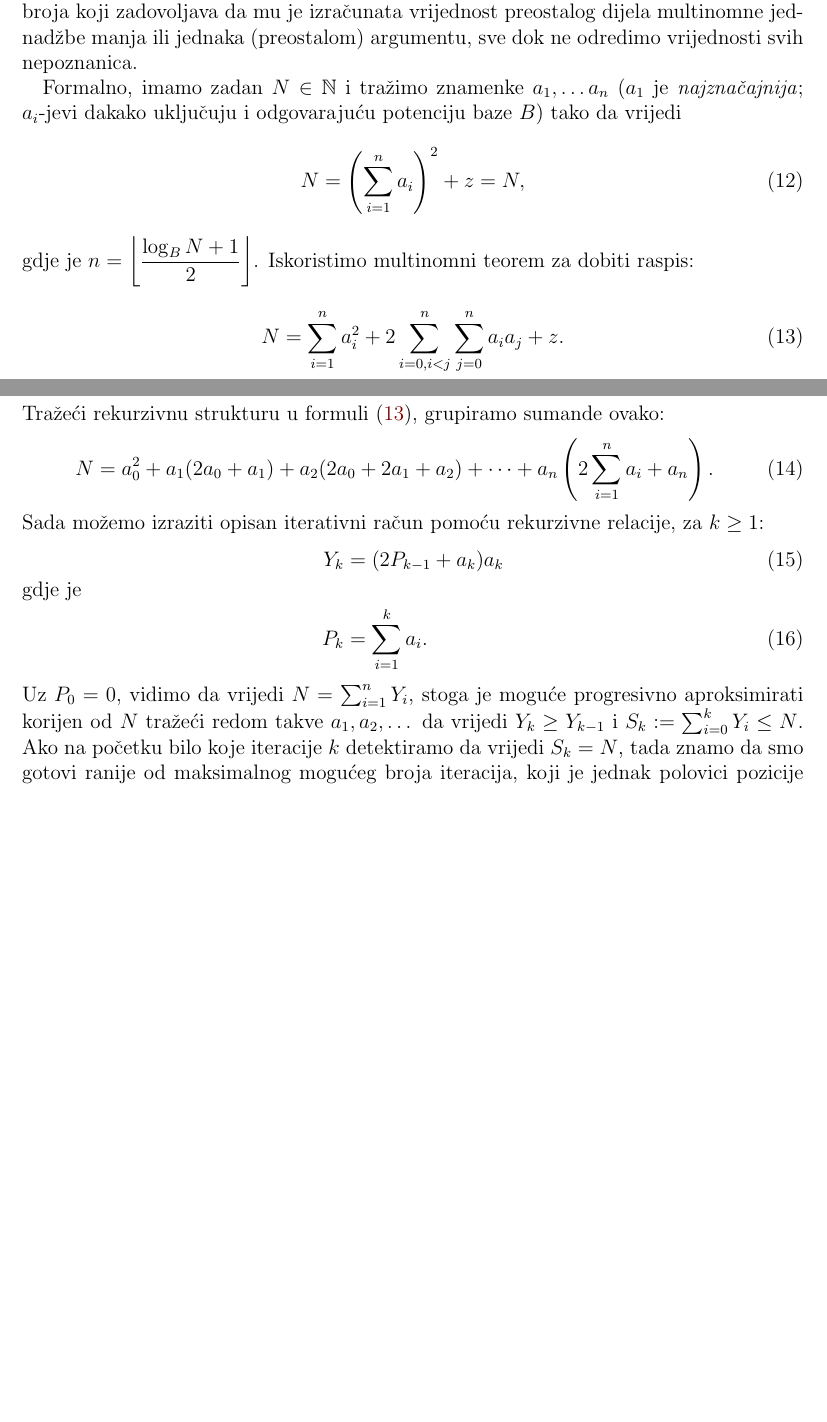
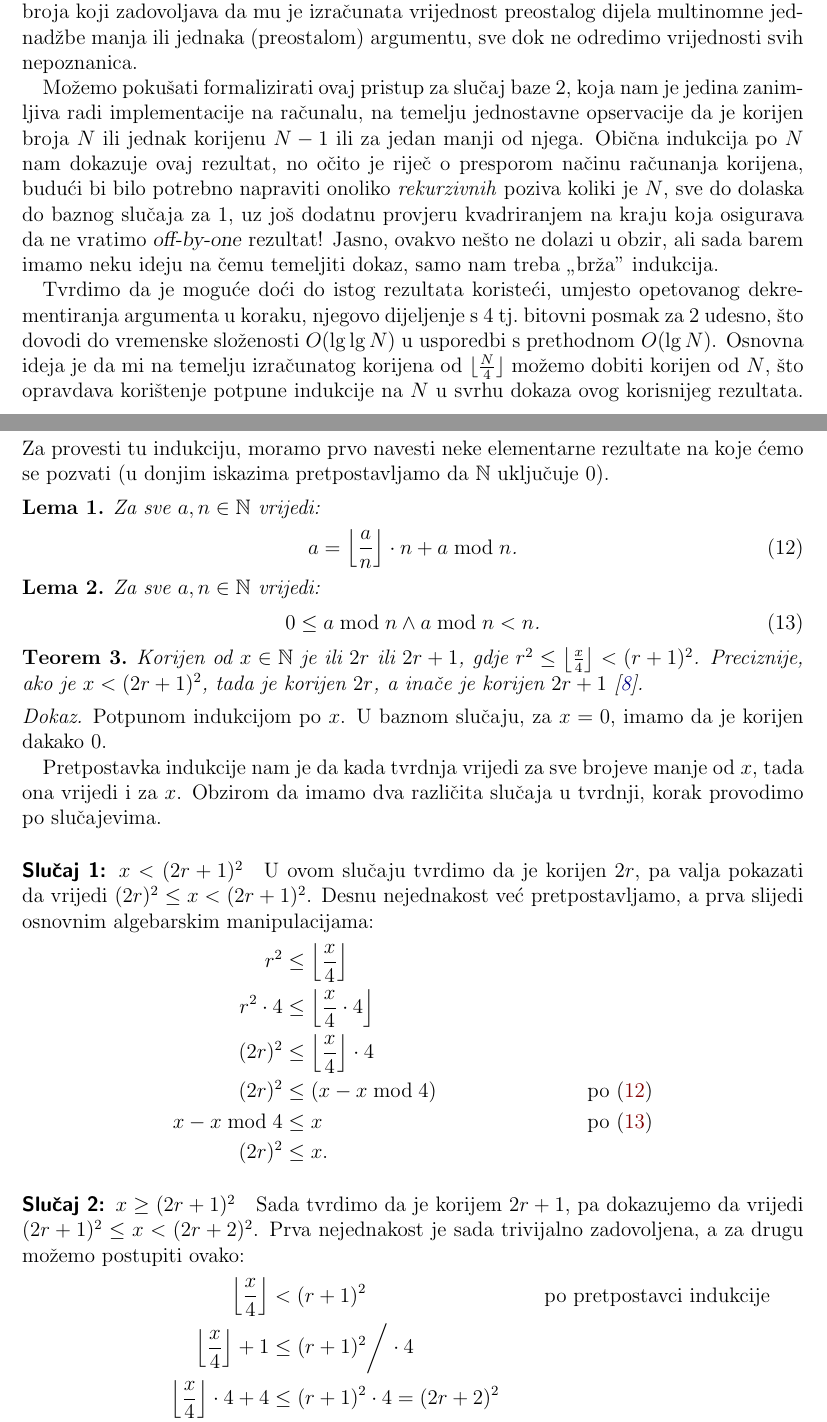
Before and after one commit to mraguzin/mathsoft-esej2, a LaTeX document (esej.tex): two parts of pages 7 and 8 of 9 before the commit and two parts of pages 7 and 8 of 10 after it, joined at a grey line, cut so that both start at the same text, the shorter picture padded with empty space. Compiled offline with pdfLaTeX.

Commit message:
Dokaz za osnovni isqrt algoritam

```diff
--- a/esej.tex
+++ b/esej.tex
@@ -8,6 +8,8 @@
 \usepackage{csquotes}
 \usepackage{xcolor}
 \usepackage[backend=biber]{biblatex}
+\usepackage{algorithm}
+\usepackage{algpseudocode}
 \hypersetup{
     colorlinks,
     linkcolor={red!50!black},
@@ -18,6 +20,7 @@
 \addbibresource{literatura.bib}
 \MakeOuterQuote{"}
 \declaretheorem{teorem}
+\declaretheorem[sibling=teorem]{lema}
 \declaretheorem[style=definition,sibling=teorem,qed=$\vartriangleleft$]{definicija}
 \declaretheorem[name=Primjer,style=definition]{example}
 
@@ -39,7 +42,7 @@
     \begin{proof}[Rješenje]%
         #2%
     \end{proof}%
-    \renewcommand\qedsymbol{$\Square$}
+    \renewcommand\qedsymbol{$\square$}
 }
 
 \author{Mauro Raguzin}
@@ -283,29 +286,66 @@ Općenito, ovaj algoritam se svodi na iterativno traženje najvećeg jednozamenk
 broja koji zadovoljava da mu je izračunata vrijednost preostalog dijela multinomne jednadžbe manja ili jednaka (preostalom) argumentu, sve
 dok ne odredimo vrijednosti svih nepoznanica.
 
-Formalno, imamo zadan $N\in\mathbb N$ i tražimo znamenke $a_1,\dotsc a_n$ ($a_1$ je \emph{najznačajnija}; $a_i$-jevi
-dakako uključuju i odgovarajuću potenciju baze $B$) tako da vrijedi
-\begin{equation}
-    N=\left(\sum^n_{i=1}a_i\right)^2+z=N,
-\end{equation}
-gdje je $n=\left\lfloor \dfrac{\log_B N + 1}{2}\right\rfloor$.
-Iskoristimo multinomni teorem za dobiti raspis:
-\begin{equation}\label{eq:multiraspis}  %% TODO: pravilni stacking sume ispod!!
-    N=\sum^n_{i=1}a^2_i+2\sum^n_{i=0,\\i<j}\sum^n_{j=0}a_ia_j+z\text.
-\end{equation}
-Tražeći rekurzivnu strukturu u formuli \eqref{eq:multiraspis}, grupiramo sumande ovako:
-\begin{equation}
-    N=a^2_0+a_1(2a_0+a_1)+a_2(2a_0+2a_1+a_2)+\dotsb+a_n\left(2\sum^n_{i=1}a_i + a_n\right)\text.
-\end{equation}
-Sada možemo izraziti opisan iterativni račun pomoću rekurzivne relacije, za $k\geq 1$:
-%\begin{equation}
-    \begin{align}
-    Y_k&=(2P_{k-1} + a_k)a_k
-    \shortintertext{gdje je}
-    P_k&=\sum^k_{i=1}a_i\text.
-    \end{align}
-%\end{equation}
-Uz $P_0=0$, vidimo da vrijedi $N=\sum^n_{i=1} Y_i$, stoga je moguće progresivno aproksimirati korijen od $N$ tražeći redom takve
-$a_1,a_2,\dotsc$ da vrijedi $Y_k\geq Y_{k-1}$ i $S_k:=\sum^k_{i=0} Y_i\leq N$. Ako na početku bilo koje iteracije $k$ detektiramo da vrijedi
-$S_k=N$, tada znamo da smo gotovi ranije od maksimalnog mogućeg broja iteracija, koji je jednak polovici pozicije %% TODO: je li zaista?!
-najznačajnije (ne-nula) znamenke broja
+Možemo pokušati formalizirati ovaj pristup za slučaj baze $2$, koja nam je jedina zanimljiva radi implementacije na računalu, na temelju
+jednostavne opservacije da je korijen broja $N$ ili jednak korijenu $N-1$ ili za jedan manji od njega. Obična indukcija po $N$ nam dokazuje
+ovaj rezultat, no očito je riječ o presporom načinu računanja korijena, budući bi bilo potrebno napraviti onoliko \emph{rekurzivnih}
+poziva koliki je $N$, sve do dolaska do baznog slučaja za $1$, uz još dodatnu provjeru kvadriranjem na kraju koja osigurava da ne vratimo
+\textsl{off-by-one} rezultat! Jasno, ovakvo nešto ne dolazi u obzir, ali sada barem imamo neku ideju na čemu temeljiti dokaz, samo nam treba
+"brža" indukcija.
+
+Tvrdimo da je moguće doći do istog rezultata koristeći, umjesto opetovanog dekrementiranja argumenta u koraku, njegovo dijeljenje s $4$
+tj.\ bitovni posmak za $2$ udesno, što dovodi do vremenske složenosti $O(\lg\lg N)$ u usporedbi s prethodnom $O(\lg N)$. Osnovna ideja je
+da mi na temelju izračunatog korijena od $\lfloor\frac{N}{4}\rfloor$ možemo dobiti korijen od $N$, što opravdava korištenje potpune
+indukcije na $N$ u svrhu dokaza ovog korisnijeg rezultata. Za provesti tu indukciju, moramo prvo navesti neke elementarne rezultate
+na koje ćemo se pozvati (u donjim iskazima pretpostavljamo da $\mathbb{N}$ uključuje $0$).
+
+\begin{lema}
+    Za sve $a,n\in\mathbb{N}$ vrijedi:
+    \begin{equation}\label{lm:1}
+        a=\left\lfloor\frac{a}{n}\right\rfloor\cdot n + a \bmod n\text.
+    \end{equation}
+\end{lema}
+
+\begin{lema}
+    Za sve $a,n\in\mathbb{N}$ vrijedi:
+    \begin{equation}\label{lm:2}
+        0 \leq a \bmod n \land a \bmod n < n\text.
+    \end{equation}
+\end{lema}
+
+\begin{teorem}\label{tm:isqrt1}
+    Korijen od $x\in\mathbb N$ je ili $2r$ ili $2r+1$, gdje $r^2\leq\left\lfloor\frac{x}{4}\right\rfloor < (r+1)^2$. Preciznije,
+    ako je $x < (2r+1)^2$, tada je korijen $2r$, a inače je korijen $2r+1$~\cite{sqrtproof}.
+\end{teorem}
+\begin{proof}
+    Potpunom indukcijom po $x$. U baznom slučaju, za $x=0$, imamo da je korijen dakako $0$.
+
+    Pretpostavka indukcije nam je da kada tvrdnja vrijedi za sve brojeve manje od $x$, tada ona vrijedi i za $x$.
+    Obzirom da imamo dva različita slučaja u tvrdnji, korak provodimo po slučajevima.
+    \paragraph{Slučaj 1: $x<(2r+1)^2$}
+
+    U ovom slučaju tvrdimo da je korijen $2r$, pa valja pokazati da vrijedi $(2r)^2\leq x < (2r+1)^2$. Desnu nejednakost već pretpostavljamo,
+    a prva slijedi osnovnim algebarskim manipulacijama:
+    \begin{align*}
+        r^2 &\leq \left\lfloor\frac{x}{4}\right\rfloor &\\
+        r^2\cdot 4 &\leq \left\lfloor\frac{x}{4}\cdot 4\right\rfloor &\\
+        (2r)^2 &\leq \left\lfloor\frac{x}{4}\right\rfloor\cdot 4 &\\
+        (2r)^2 &\leq (x - x \bmod 4) & \text{po \eqref{lm:1}}\\
+        x - x \bmod 4 &\leq x & \text{po \eqref{lm:2}}\\
+        (2r)^2 &\leq  x\text.&
+    \end{align*} %TODO: ovdje možda staviti brace desno na iz predzadnje dvije činjenice, koristeći NiceArray https://tex.stackexchange.com/q/621786
+
+    \paragraph{Slučaj 2: $x \geq (2r+1)^2$}
+
+    Sada tvrdimo da je korijem $2r+1$, pa dokazujemo da vrijedi $(2r+1)^2 \leq x < (2r+2)^2$. Prva nejednakost je sada trivijalno zadovoljena,
+    a za drugu možemo postupiti ovako:
+    \begin{align*}
+        \left\lfloor\frac{x}{4}\right\rfloor &< (r+1)^2 & \text{po pretpostavci indukcije}\\
+        \left\lfloor\frac{x}{4}\right\rfloor + 1 &\leq (r+1)^2 \bigg/\cdot 4 &\\
+        \left\lfloor\frac{x}{4}\right\rfloor\cdot 4 + 4 &\leq (r+1)^2\cdot 4 = (2r+2)^2 &\\
+        x - x \bmod 4 + 4 &\leq (2r+2)^2 & \text{po \eqref{lm:1}}\\
+        x &\leq (2r+2)^2 + x \bmod 4 - 4 &\\
+        (2r+2)^2 + x \bmod 4 - 4 &< (2r+2)^2 & \text{po \eqref{lm:2}}\\
+        x &< (2r+2)^2\text.&
+    \end{align*}
+\end{proof}
```
Also changed, not shown: literatura.bib (+11 -0 lines), esej.tex (36 more changed lines).
